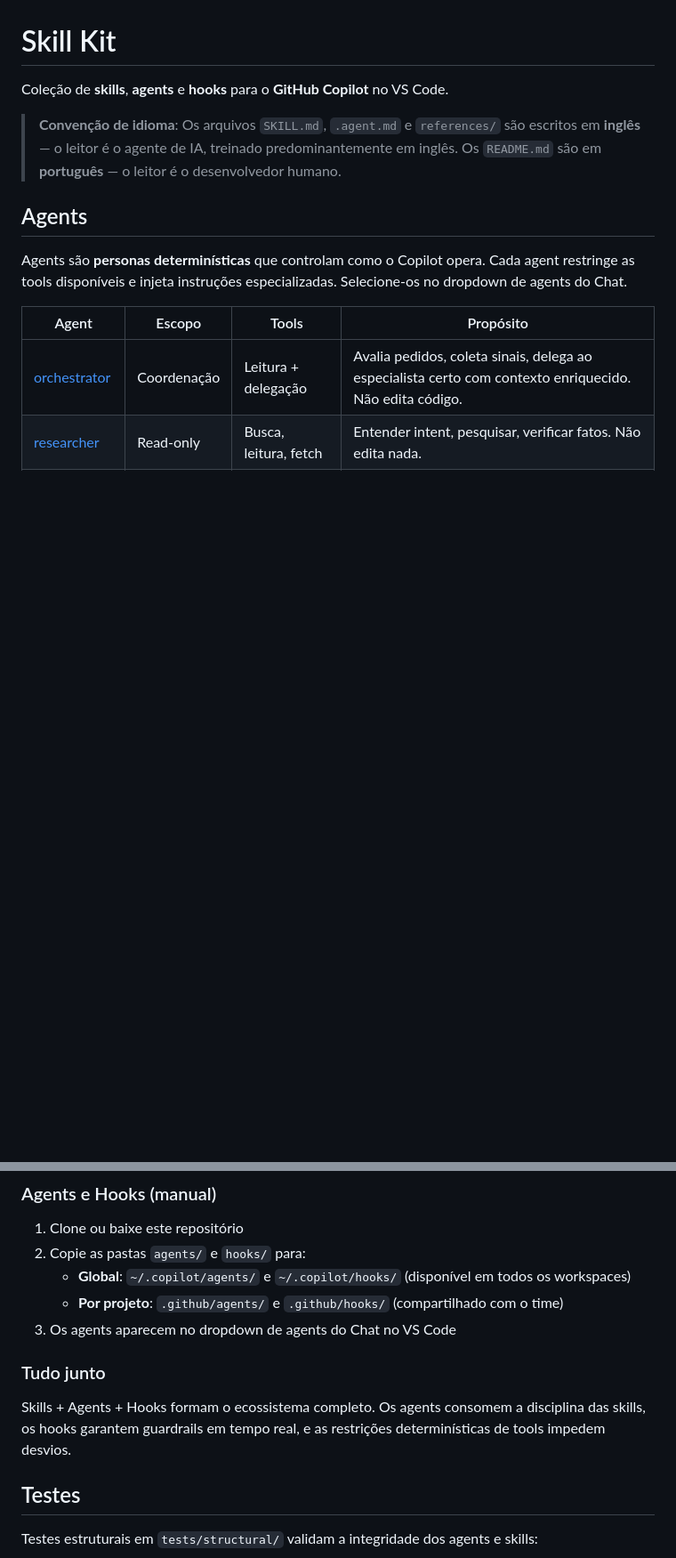
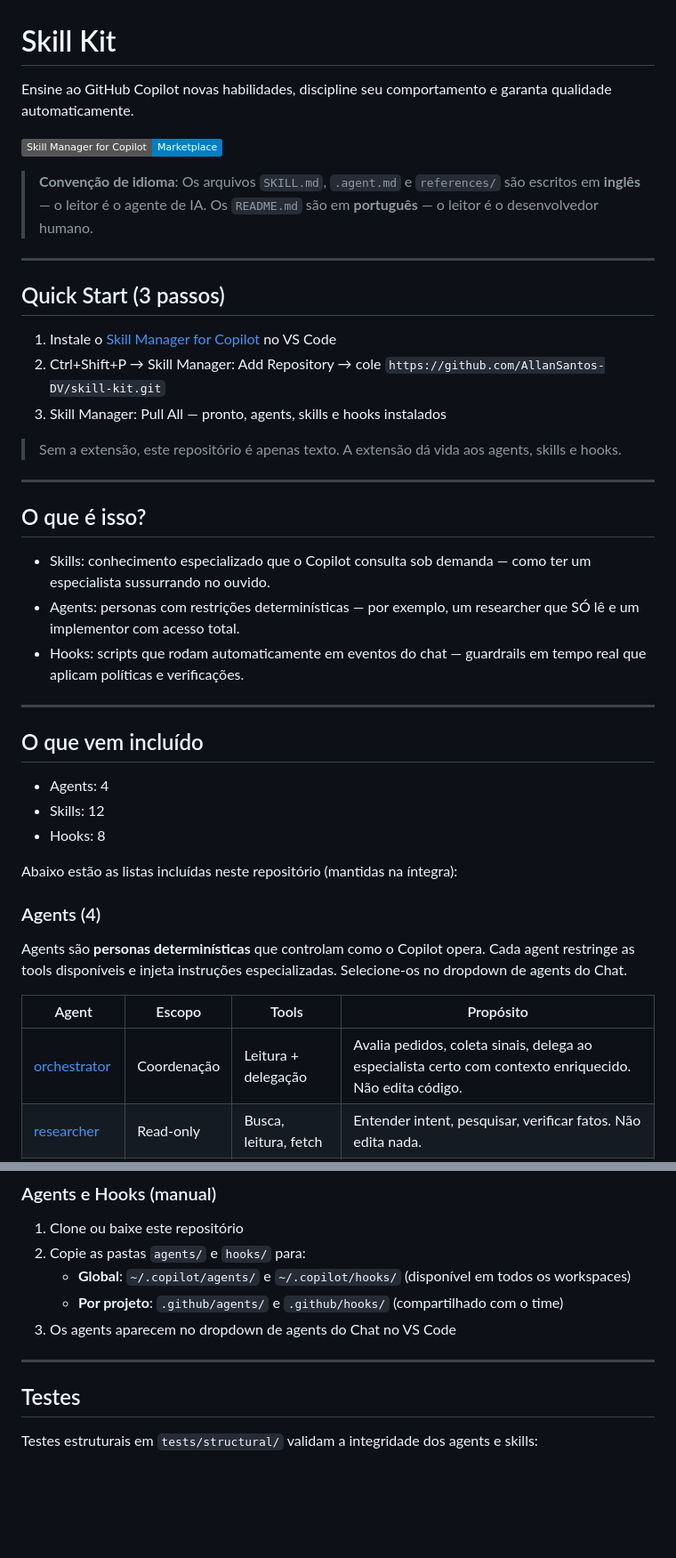
Before and after one commit to AllanSantos-DV/skill-kit, a Markdown page: README.md, 2 parts joined by grey strips. Shown at 89% size. Drawn GitHub-style; badges without logos; blank space fills up the shorter version.

Commit message:
docs: restructure README for onboarding-first experience

```diff
--- a/README.md
+++ b/README.md
@@ -1,10 +1,40 @@
 # Skill Kit
 
-Coleção de **skills**, **agents** e **hooks** para o **GitHub Copilot** no VS Code.
+Ensine ao GitHub Copilot novas habilidades, discipline seu comportamento e garanta qualidade automaticamente.
 
-> **Convenção de idioma**: Os arquivos `SKILL.md`, `.agent.md` e `references/` são escritos em **inglês** — o leitor é o agente de IA, treinado predominantemente em inglês. Os `README.md` são em **português** — o leitor é o desenvolvedor humano.
+[![Skill Manager Marketplace](https://img.shields.io/badge/Skill%20Manager%20for%20Copilot-Marketplace-blue?logo=visualstudiocode)](https://marketplace.visualstudio.com/items?itemName=allansantos-dv.copilot-skill-manager)
 
-## Agents
+> **Convenção de idioma**: Os arquivos `SKILL.md`, `.agent.md` e `references/` são escritos em **inglês** — o leitor é o agente de IA. Os `README.md` são em **português** — o leitor é o desenvolvedor humano.
+
+---
+
+## Quick Start (3 passos)
+
+1. Instale o [Skill Manager for Copilot](https://marketplace.visualstudio.com/items?itemName=allansantos-dv.copilot-skill-manager) no VS Code
+2. Ctrl+Shift+P → Skill Manager: Add Repository → cole `https://github.com/AllanSantos-DV/skill-kit.git`
+3. Skill Manager: Pull All — pronto, agents, skills e hooks instalados
+
+> Sem a extensão, este repositório é apenas texto. A extensão dá vida aos agents, skills e hooks.
+
+---
+
+## O que é isso?
+
+- Skills: conhecimento especializado que o Copilot consulta sob demanda — como ter um especialista sussurrando no ouvido.
+- Agents: personas com restrições determinísticas — por exemplo, um researcher que SÓ lê e um implementor com acesso total.
+- Hooks: scripts que rodam automaticamente em eventos do chat — guardrails em tempo real que aplicam políticas e verificações.
+
+---
+
+## O que vem incluído
+
+- Agents: 4
+- Skills: 12
+- Hooks: 8
+
+Abaixo estão as listas incluídas neste repositório (mantidas na íntegra):
+
+### Agents (4)
 
 Agents são **personas determinísticas** que controlam como o Copilot opera. Cada agent restringe as tools disponíveis e injeta instruções especializadas. Selecione-os no dropdown de agents do Chat.
 
@@ -181,9 +196,7 @@ O runtime é detectado e instalado automaticamente pelo [Skill Manager for Copil
    - **Por projeto**: `.github/agents/` e `.github/hooks/` (compartilhado com o time)
 3. Os agents aparecem no dropdown de agents do Chat no VS Code
 
-### Tudo junto
-
-Skills + Agents + Hooks formam o ecossistema completo. Os agents consomem a disciplina das skills, os hooks garantem guardrails em tempo real, e as restrições determinísticas de tools impedem desvios.
+---
 
 ## Testes
 
```
Also changed, not shown: other parts of README.md (+50 -61 lines).
